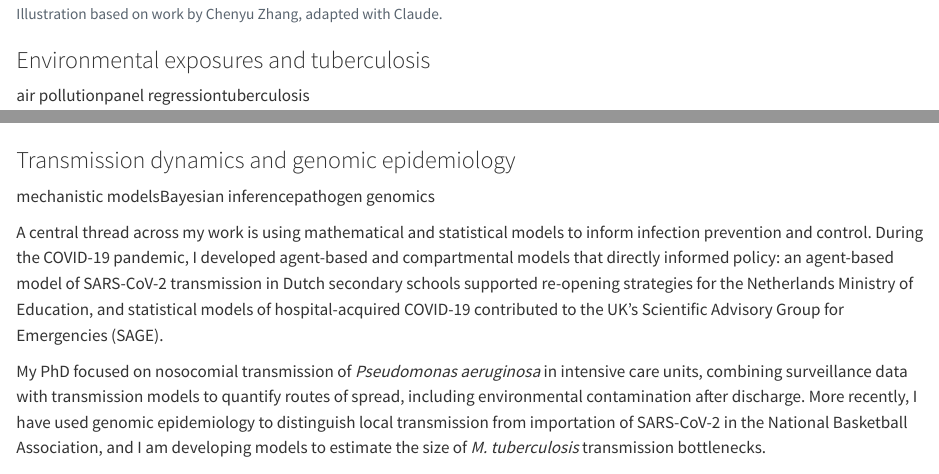
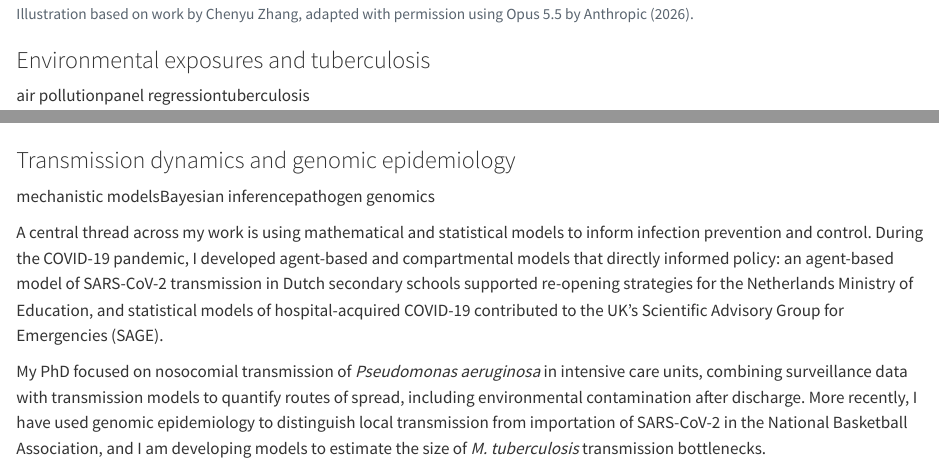
Before and after one commit to tm-pham/tm-pham.github.io, a Quarto document (research/index.qmd): the page in a window 1100 px wide, from 660 px down, and a second part further down, joined at a grey line. Rendered offline with R 4.5, knitr and Pandoc in place of Quarto, with nearby package versions.

Commit message:
Research: update illustration credit, drop phylogeny caption
Co-Authored-By: Claude Opus 5.5 <noreply@anthropic.com>
Claude-Session: https://claude.ai/code/session_01SXKKvp6TiPYX6AX3GDUBrc

```diff
--- a/research/index.qmd
+++ b/research/index.qmd
@@ -27,7 +27,7 @@ Understanding how antibiotic use drives resistance is essential for designing ef
 :::::
 
 ::::: {.mp-theme .mp-theme--flip}
-<figure class="mp-theme__fig"><img src="../images/research/lung-brazil-smoke.webp" alt="Illustration of a lung with tuberculosis bacteria whose airway branches into a map of Brazil, with wildfire smoke rising above" loading="lazy"><figcaption>Illustration based on work by Chenyu Zhang, adapted with Claude.</figcaption></figure>
+<figure class="mp-theme__fig"><img src="../images/research/lung-brazil-smoke.webp" alt="Illustration of a lung with tuberculosis bacteria whose airway branches into a map of Brazil, with wildfire smoke rising above" loading="lazy"><figcaption>Illustration based on work by Chenyu Zhang, adapted with permission using Opus 5.5 by Anthropic (2026).</figcaption></figure>
 
 ::: mp-theme__text
 ### Environmental exposures and tuberculosis
```
Also changed, not shown: research/index.qmd (2 more changed lines).
